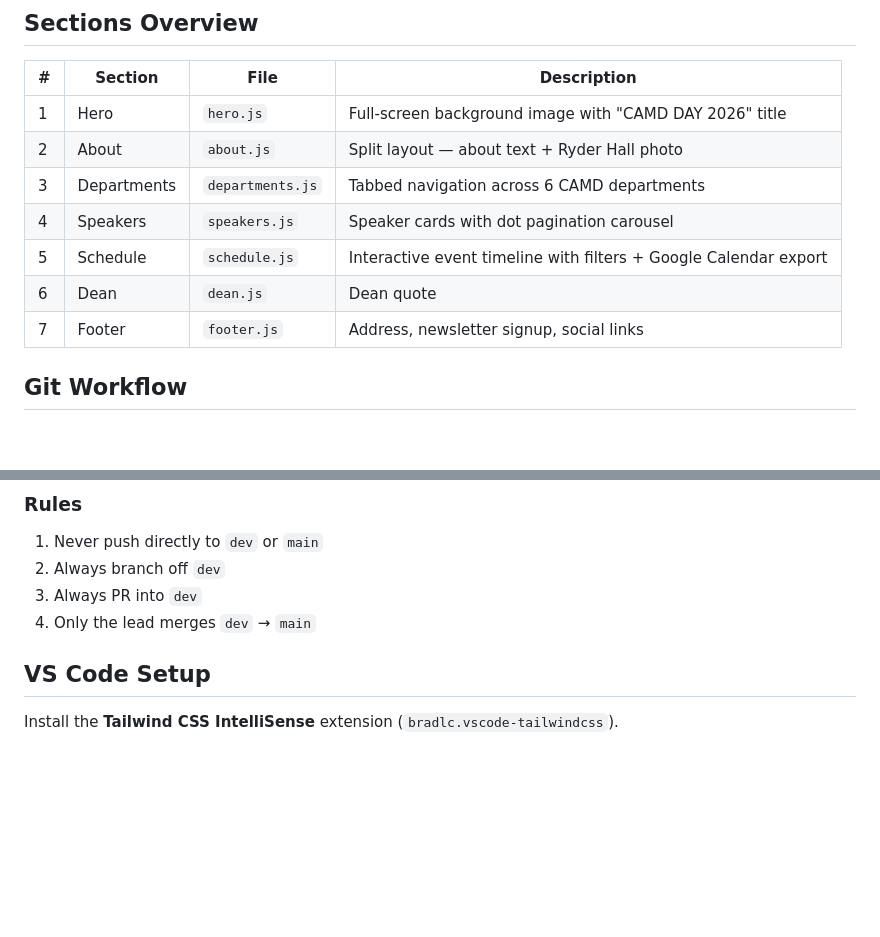
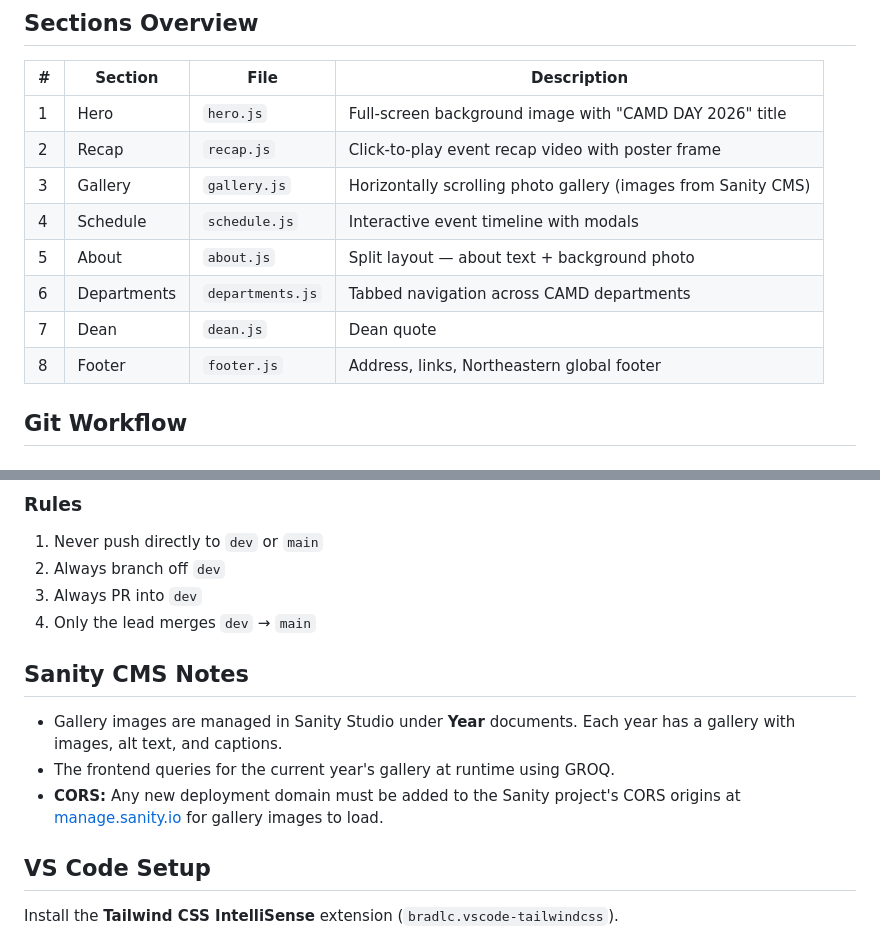
Before and after one commit to Scout-NU/CAMD-day-s26, a Markdown page: README.md, 2 parts joined by grey strips. GitHub-like rendering; blank space fills up the shorter version.

```diff
--- a/README.md
+++ b/README.md
@@ -81,12 +109,13 @@ Every section file exports two functions:
 | # | Section | File | Description |
 |---|---------|------|-------------|
 | 1 | Hero | `hero.js` | Full-screen background image with "CAMD DAY 2026" title |
-| 2 | About | `about.js` | Split layout — about text + Ryder Hall photo |
-| 3 | Departments | `departments.js` | Tabbed navigation across 6 CAMD departments |
-| 4 | Speakers | `speakers.js` | Speaker cards with dot pagination carousel |
-| 5 | Schedule | `schedule.js` | Interactive event timeline with filters + Google Calendar export |
-| 6 | Dean | `dean.js` | Dean quote |
-| 7 | Footer | `footer.js` | Address, newsletter signup, social links |
+| 2 | Recap | `recap.js` | Click-to-play event recap video with poster frame |
+| 3 | Gallery | `gallery.js` | Horizontally scrolling photo gallery (images from Sanity CMS) |
+| 4 | Schedule | `schedule.js` | Interactive event timeline with modals |
+| 5 | About | `about.js` | Split layout — about text + background photo |
+| 6 | Departments | `departments.js` | Tabbed navigation across CAMD departments |
+| 7 | Dean | `dean.js` | Dean quote |
+| 8 | Footer | `footer.js` | Address, links, Northeastern global footer |
 
 ## Git Workflow
 
@@ -125,6 +154,12 @@ git pull origin dev --rebase
 3. Always PR into `dev`
 4. Only the lead merges `dev` → `main`
 
+## Sanity CMS Notes
+
+- Gallery images are managed in Sanity Studio under **Year** documents. Each year has a gallery with images, alt text, and captions.
+- The frontend queries for the current year's gallery at runtime using GROQ.
+- **CORS:** Any new deployment domain must be added to the Sanity project's CORS origins at [manage.sanity.io](https://manage.sanity.io) for gallery images to load.
+
 ## VS Code Setup
 
 Install the **Tailwind CSS IntelliSense** extension (`bradlc.vscode-tailwindcss`).
```
Also changed, not shown: other parts of README.md (+47 -19 lines).
